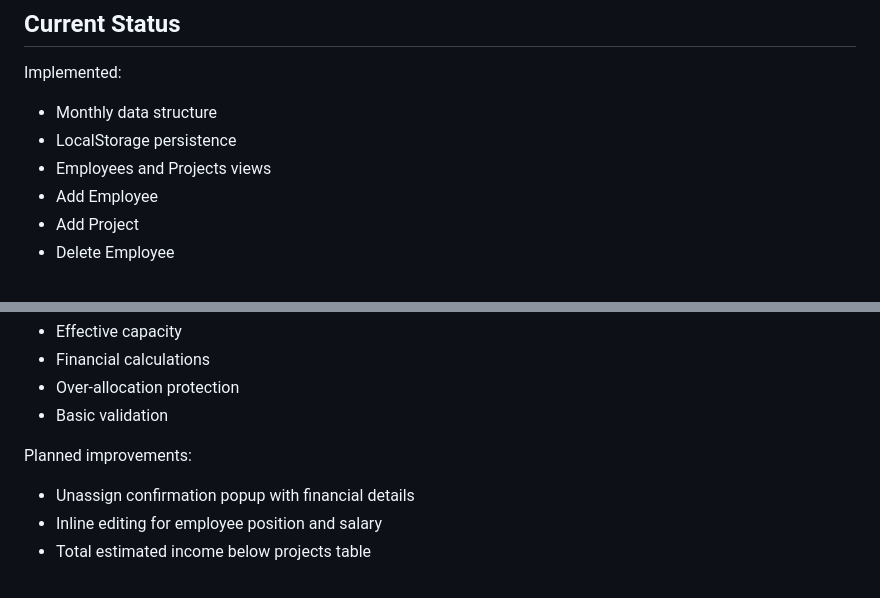
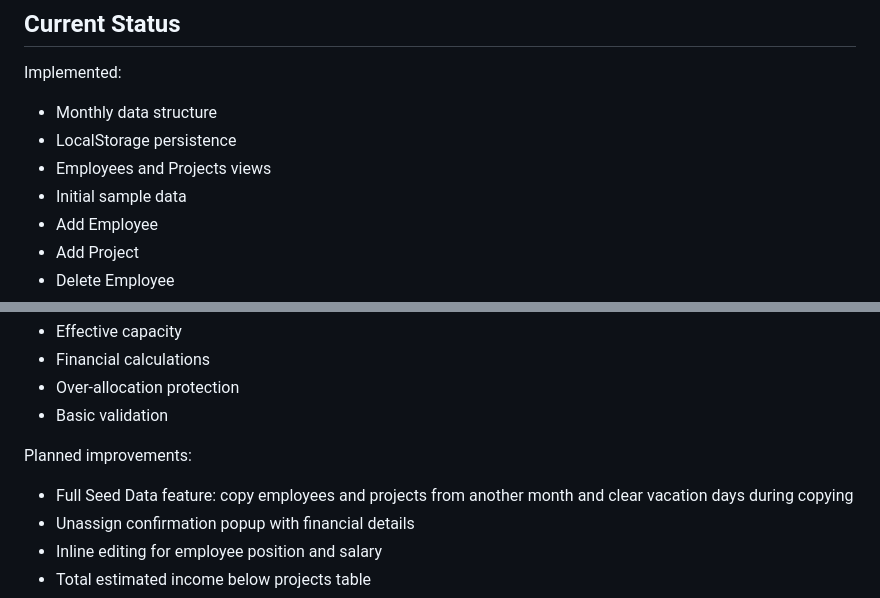
Before and after one commit to Festival3224/outsource-dashboard, a Markdown page: README.md, 2 parts joined by grey strips. Drawn GitHub-style.

Commit message:
docs: 21update project README

```diff
--- a/README.md
+++ b/README.md
@@ -129,6 +129,7 @@ Implemented:
 - Monthly data structure
 - LocalStorage persistence
 - Employees and Projects views
+- Initial sample data
 - Add Employee
 - Add Project
 - Delete Employee
@@ -149,6 +150,7 @@ Implemented:
 
 Planned improvements:
 
+- Full Seed Data feature: copy employees and projects from another month and clear vacation days during copying
 - Unassign confirmation popup with financial details
 - Inline editing for employee position and salary
 - Total estimated income below projects table
```
